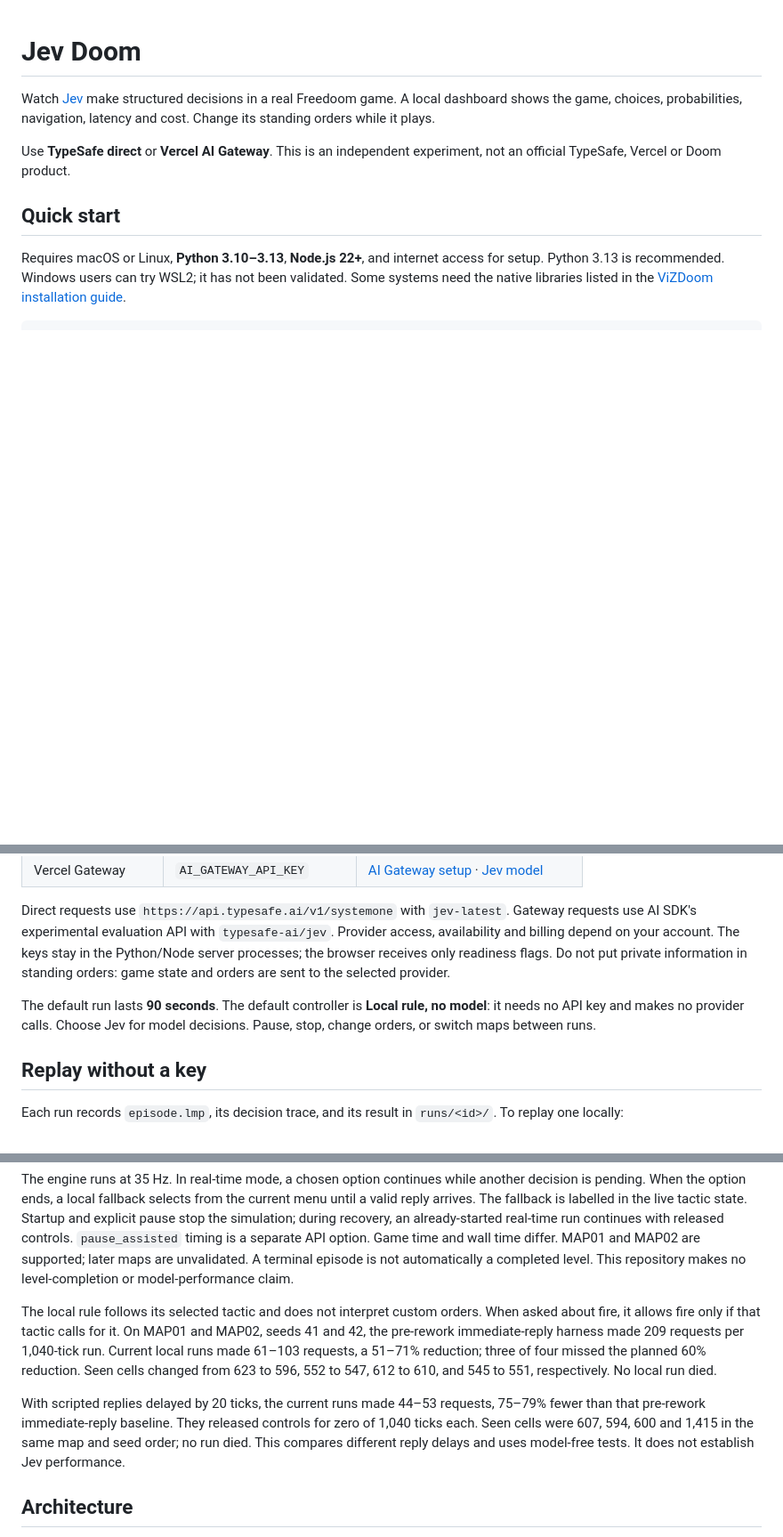
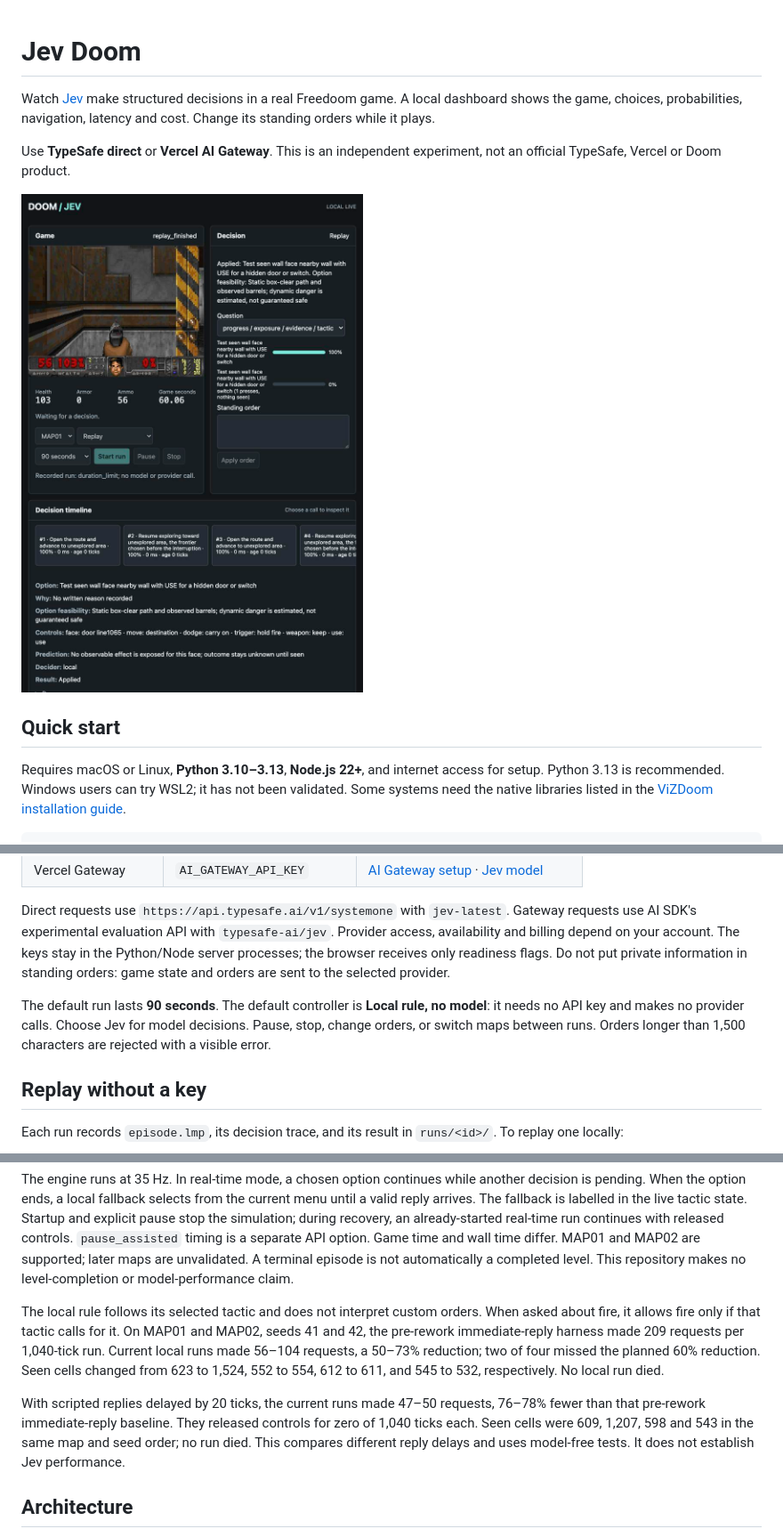
Before and after one commit to olivier-motium/jev-doom, a Markdown page: README.md, 3 parts joined by grey strips. Shown at 89% size. Drawn GitHub-style; pictures changed too: docs/dashboard.jpg (added); blank space fills up the shorter version.

Commit message:
Show the dashboard and update held-out measurements in the README
Held-out runs at e2ee4da (MAP01/MAP02, seeds 41 and 42, 1,040 ticks) on the
MacBook test queue; the screenshot is the --demo replay at the same head.

Co-Authored-By: Claude Opus 5.5 <noreply@anthropic.com>

```diff
--- a/README.md
+++ b/README.md
@@ -3,6 +3,8 @@
 Watch [Jev](https://typesafe.ai/) make structured decisions in a real Freedoom game. A local dashboard shows the game, choices, probabilities, navigation, latency and cost. Change its standing orders while it plays.
 
 Use **TypeSafe direct** or **Vercel AI Gateway**. This is an independent experiment, not an official TypeSafe, Vercel or Doom product.
+
+![The dashboard after replaying the local MAP01 demo: game view, applied decision, choice probabilities and decision timeline](docs/dashboard.jpg)
 
 ## Quick start
 
@@ -32,7 +34,7 @@ If your default Python is newer, use `PYTHON=python3.13 ./setup.sh`. To use a di
 
 Direct requests use `https://api.typesafe.ai/v1/systemone` with `jev-latest`. Gateway requests use AI SDK's experimental evaluation API with `typesafe-ai/jev`. Provider access, availability and billing depend on your account. The keys stay in the Python/Node server processes; the browser receives only readiness flags. Do not put private information in standing orders: game state and orders are sent to the selected provider.
 
-The default run lasts **90 seconds**. The default controller is **Local rule, no model**: it needs no API key and makes no provider calls. Choose Jev for model decisions. Pause, stop, change orders, or switch maps between runs.
+The default run lasts **90 seconds**. The default controller is **Local rule, no model**: it needs no API key and makes no provider calls. Choose Jev for model decisions. Pause, stop, change orders, or switch maps between runs. Orders longer than 1,500 characters are rejected with a visible error.
 
 ## Replay without a key
 
@@ -56,9 +58,9 @@ Jev receives **observable** state as structured engine observations: visible ent
 
 The engine runs at 35 Hz. In real-time mode, a chosen option continues while another decision is pending. When the option ends, a local fallback selects from the current menu until a valid reply arrives. The fallback is labelled in the live tactic state. Startup and explicit pause stop the simulation; during recovery, an already-started real-time run continues with released controls. `pause_assisted` timing is a separate API option. Game time and wall time differ. MAP01 and MAP02 are supported; later maps are unvalidated. A terminal episode is not automatically a completed level. This repository makes no level-completion or model-performance claim.
 
-The local rule follows its selected tactic and does not interpret custom orders. When asked about fire, it allows fire only if that tactic calls for it. On MAP01 and MAP02, seeds 41 and 42, the pre-rework immediate-reply harness made 209 requests per 1,040-tick run. Current local runs made 61–103 requests, a 51–71% reduction; three of four missed the planned 60% reduction. Seen cells changed from 623 to 596, 552 to 547, 612 to 610, and 545 to 551, respectively. No local run died.
+The local rule follows its selected tactic and does not interpret custom orders. When asked about fire, it allows fire only if that tactic calls for it. On MAP01 and MAP02, seeds 41 and 42, the pre-rework immediate-reply harness made 209 requests per 1,040-tick run. Current local runs made 56–104 requests, a 50–73% reduction; two of four missed the planned 60% reduction. Seen cells changed from 623 to 1,524, 552 to 554, 612 to 611, and 545 to 532, respectively. No local run died.
 
-With scripted replies delayed by 20 ticks, the current runs made 44–53 requests, 75–79% fewer than that pre-rework immediate-reply baseline. They released controls for zero of 1,040 ticks each. Seen cells were 607, 594, 600 and 1,415 in the same map and seed order; no run died. This compares different reply delays and uses model-free tests. It does not establish Jev performance.
+With scripted replies delayed by 20 ticks, the current runs made 47–50 requests, 76–78% fewer than that pre-rework immediate-reply baseline. They released controls for zero of 1,040 ticks each. Seen cells were 609, 1,207, 598 and 543 in the same map and seed order; no run died. This compares different reply delays and uses model-free tests. It does not establish Jev performance.
 
 ## Architecture
 
```
